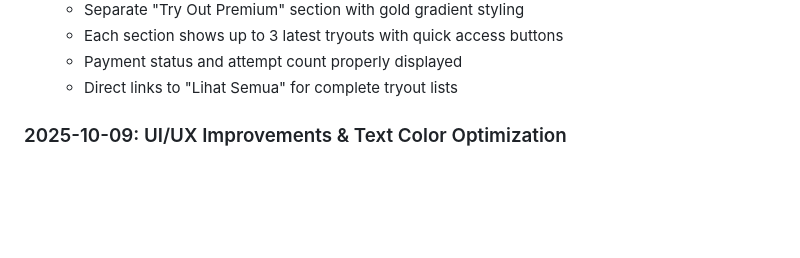
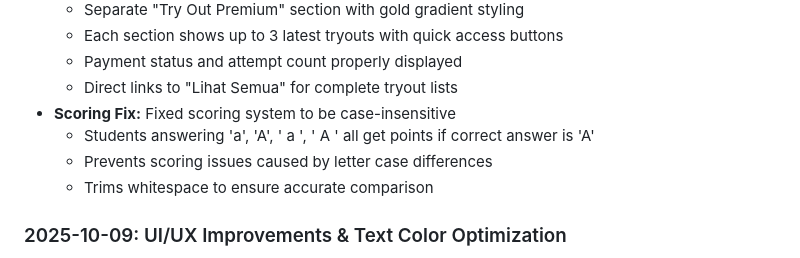
Before and after one commit to rafliyusuf999/aplikasi-tryout-siswa-dan-pembelajaran, a Markdown page: replit.md, the part around the change. GitHub-like rendering; blank space fills up the shorter version.

Commit message:
Improve scoring accuracy by making it case-insensitive
Fix scoring system to correctly evaluate answers regardless of letter case or surrounding whitespace, ensuring accurate point attribution.

Replit-Commit-Author: Agent
Replit-Commit-Session-Id: ecb7d051-65ee-4e0e-a63f-831f6fdbfcee
Replit-Commit-Checkpoint-Type: full_checkpoint

```diff
--- a/replit.md
+++ b/replit.md
@@ -22,6 +22,10 @@ INSPIRANET OFFICIAL TO is an online exam platform for high school students (grad
   - Each section shows up to 3 latest tryouts with quick access buttons
   - Payment status and attempt count properly displayed
   - Direct links to "Lihat Semua" for complete tryout lists
+- **Scoring Fix:** Fixed scoring system to be case-insensitive
+  - Students answering 'a', 'A', ' a ', ' A ' all get points if correct answer is 'A'
+  - Prevents scoring issues caused by letter case differences
+  - Trims whitespace to ensure accurate comparison
 
 ### 2025-10-09: UI/UX Improvements & Text Color Optimization
 - **Text Color Standardization:** All text colors throughout the application updated to black (#1a1a1a, #2d2d2d) for maximum readability and consistency
```
